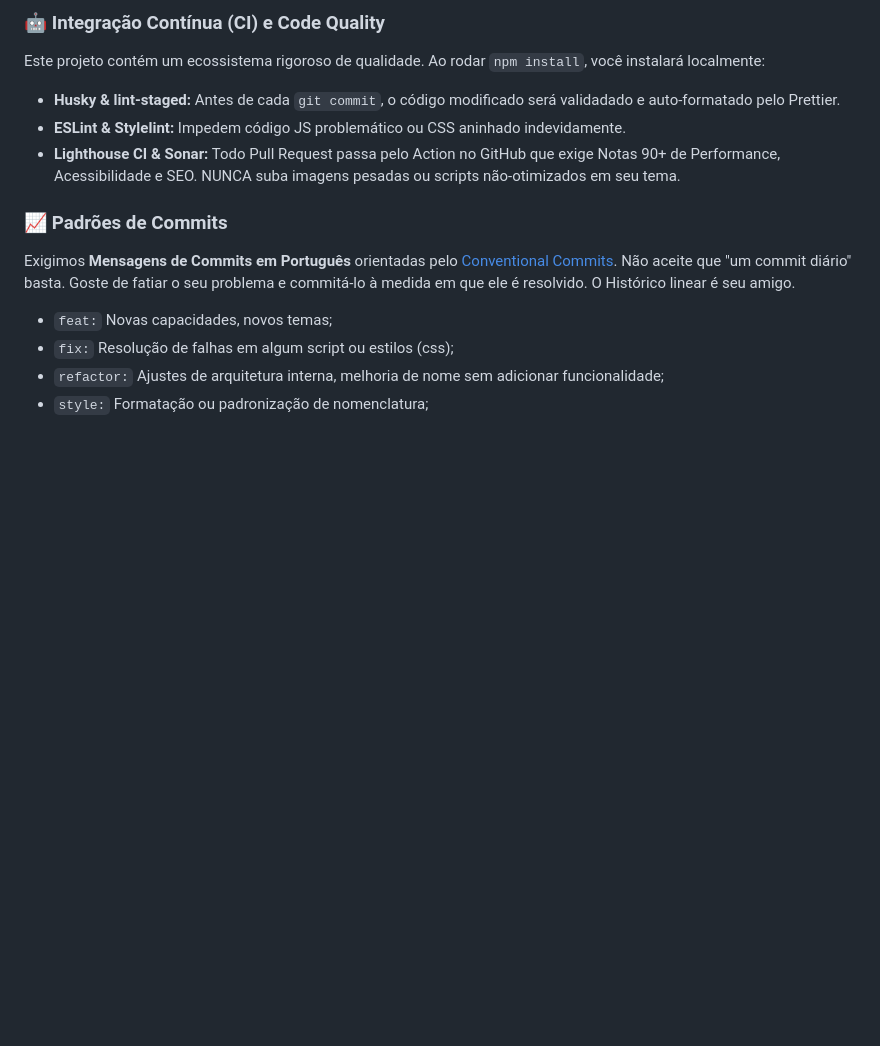
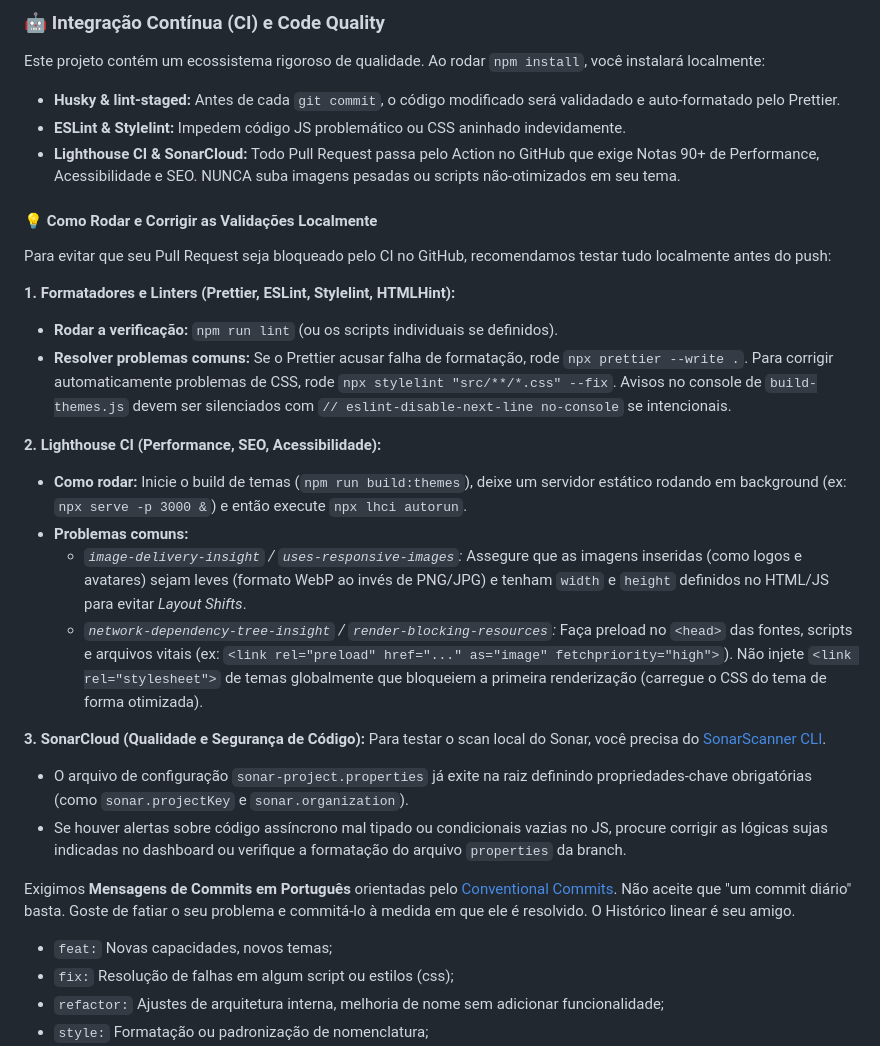
Before and after one commit to devs-tocantins/linktree-devs-to, a Markdown page: CONTRIBUTING.md, the part around the change. Drawn GitHub-style; blank space fills up the shorter version.

Commit message:
docs: add guide to run and fix CI checks locally

```diff
--- a/CONTRIBUTING.md
+++ b/CONTRIBUTING.md
@@ -36,9 +36,29 @@ Este projeto contém um ecossistema rigoroso de qualidade. Ao rodar `npm install
 
 - **Husky & lint-staged:** Antes de cada `git commit`, o código modificado será validadado e auto-formatado pelo Prettier.
 - **ESLint & Stylelint:** Impedem código JS problemático ou CSS aninhado indevidamente.
-- **Lighthouse CI & Sonar:** Todo Pull Request passa pelo Action no GitHub que exige Notas 90+ de Performance, Acessibilidade e SEO. NUNCA suba imagens pesadas ou scripts não-otimizados em seu tema.
+- **Lighthouse CI & SonarCloud:** Todo Pull Request passa pelo Action no GitHub que exige Notas 90+ de Performance, Acessibilidade e SEO. NUNCA suba imagens pesadas ou scripts não-otimizados em seu tema.
 
-### 📈 Padrões de Commits
+#### 💡 Como Rodar e Corrigir as Validações Localmente
+
+Para evitar que seu Pull Request seja bloqueado pelo CI no GitHub, recomendamos testar tudo localmente antes do push:
+
+**1. Formatadores e Linters (Prettier, ESLint, Stylelint, HTMLHint):**
+
+- **Rodar a verificação:** `npm run lint` (ou os scripts individuais se definidos).
+- **Resolver problemas comuns:** Se o Prettier acusar falha de formatação, rode `npx prettier --write .`. Para corrigir automaticamente problemas de CSS, rode `npx stylelint "src/**/*.css" --fix`. Avisos no console de `build-themes.js` devem ser silenciados com `// eslint-disable-next-line no-console` se intencionais.
+
+**2. Lighthouse CI (Performance, SEO, Acessibilidade):**
+
+- **Como rodar:** Inicie o build de temas (`npm run build:themes`), deixe um servidor estático rodando em background (ex: `npx serve -p 3000 &`) e então execute `npx lhci autorun`.
+- **Problemas comuns:**
+    - _`image-delivery-insight` / `uses-responsive-images`:_ Assegure que as imagens inseridas (como logos e avatares) sejam leves (formato WebP ao invés de PNG/JPG) e tenham `width` e `height` definidos no HTML/JS para evitar _Layout Shifts_.
+    - _`network-dependency-tree-insight` / `render-blocking-resources`:_ Faça preload no `<head>` das fontes, scripts e arquivos vitais (ex: `<link rel="preload" href="..." as="image" fetchpriority="high">`). Não injete `<link rel="stylesheet">` de temas globalmente que bloqueiem a primeira renderização (carregue o CSS do tema de forma otimizada).
+
+**3. SonarCloud (Qualidade e Segurança de Código):**
+Para testar o scan local do Sonar, você precisa do [SonarScanner CLI](https://docs.sonarsource.com/sonarqube/latest/analyzing-source-code/scanners/sonarscanner/).
+
+- O arquivo de configuração `sonar-project.properties` já exite na raiz definindo propriedades-chave obrigatórias (como `sonar.projectKey` e `sonar.organization`).
+- Se houver alertas sobre código assíncrono mal tipado ou condicionais vazias no JS, procure corrigir as lógicas sujas indicadas no dashboard ou verifique a formatação do arquivo `properties` da branch.
 
 Exigimos **Mensagens de Commits em Português** orientadas pelo [Conventional Commits](https://www.conventionalcommits.org/en/v1.0.0/).
 Não aceite que "um commit diário" basta. Goste de fatiar o seu problema e commitá-lo à medida em que ele é resolvido. O Histórico linear é seu amigo.
```
